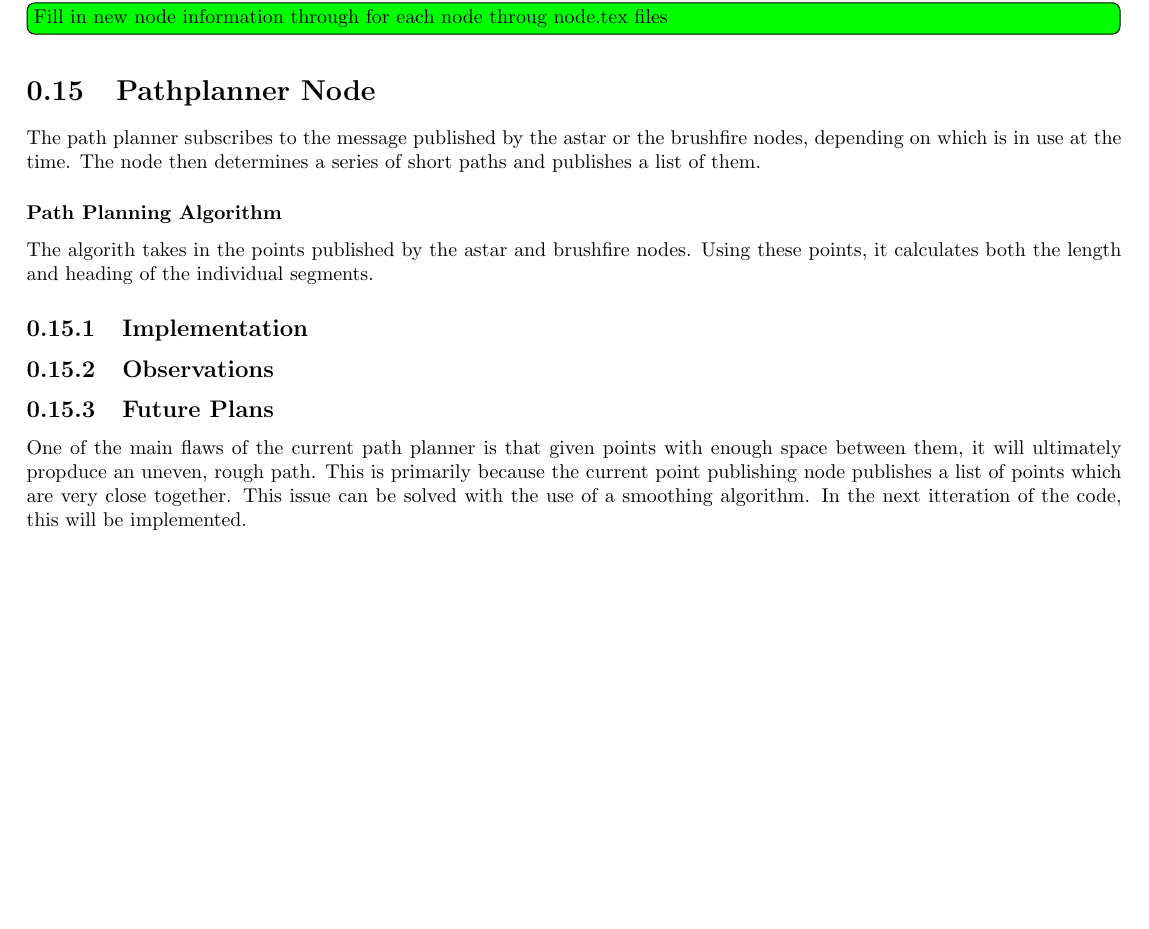
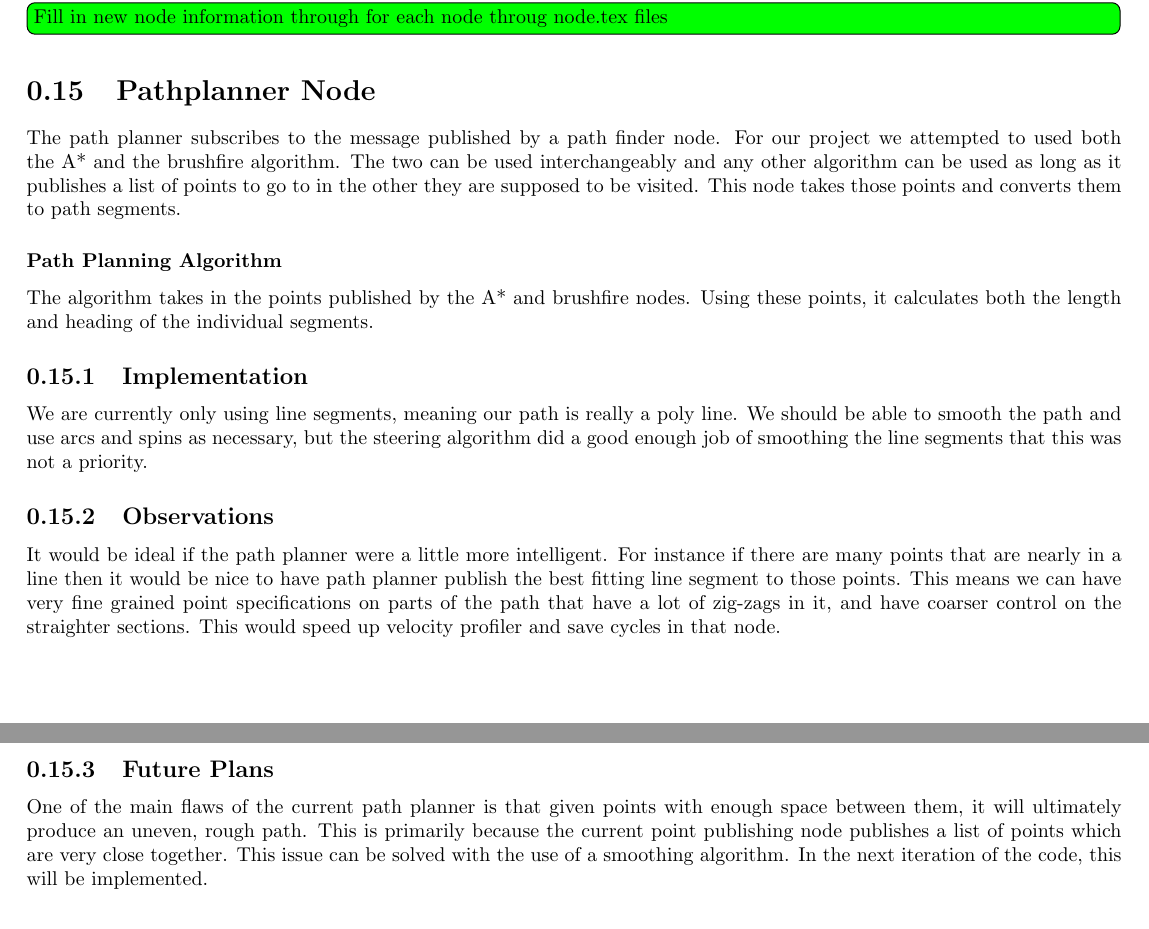
Before and after one commit to rhololkeolke/EECS-376-Alpha, a LaTeX document (docs/midterm_report/alpha_midterm_report.tex, which reads docs/midterm_report/pathplanner.tex): part of page 29 of 37 before the commit and two parts of pages 29 and 30 of 37 after it, the two joined at a grey line, cut so that both start at the same text, the shorter picture padded with empty space. Compiled offline with pdfLaTeX.

Commit message:
Updated pathplanner section

```diff
--- a/docs/midterm_report/pathplanner.tex
+++ b/docs/midterm_report/pathplanner.tex
@@ -1,15 +1,15 @@
 \section{Pathplanner Node}
 
-The path planner subscribes to the message published by the astar or the brushfire nodes, depending on which is in use at the time. The node then determines a series of short paths and publishes a list of them.
+The path planner subscribes to the message published by a path finder node. For our project we attempted to used both the A* and the brushfire algorithm. The two can be used interchangeably and any other algorithm can be used as long as it publishes a list of points to go to in the other they are supposed to be visited. This node takes those points and converts them to path segments.
 
 \subsubsection{Path Planning Algorithm}
-The algorith takes in the points published by the astar and brushfire nodes. Using these points, it calculates both the length and heading of the individual segments.
+The algorithm takes in the points published by the A* and brushfire nodes. Using these points, it calculates both the length and heading of the individual segments.
 
 \subsection{Implementation}
-
+We are currently only using line segments, meaning our path is really a poly line. We should be able to smooth the path and use arcs and spins as necessary, but the steering algorithm did a good enough job of smoothing the line segments that this was not a priority.
 
 \subsection{Observations}
-
+It would be ideal if the path planner were a little more intelligent. For instance if there are many points that are nearly in a line then it would be nice to have path planner publish the best fitting line segment to those points. This means we can have very fine grained point specifications on parts of the path that have a lot of zig-zags in it, and have coarser control on the straighter sections. This would speed up velocity profiler and save cycles in that node.
 
 \subsection{Future Plans}
-One of the main flaws of the current path planner is that given points with enough space between them, it will ultimately propduce an uneven, rough path. This is primarily because the current point publishing node publishes a list of points which are very close together. This issue can be solved with the use of a smoothing algorithm. In the next itteration of the code, this will be implemented.
+One of the main flaws of the current path planner is that given points with enough space between them, it will ultimately produce an uneven, rough path. This is primarily because the current point publishing node publishes a list of points which are very close together. This issue can be solved with the use of a smoothing algorithm. In the next iteration of the code, this will be implemented.
```
